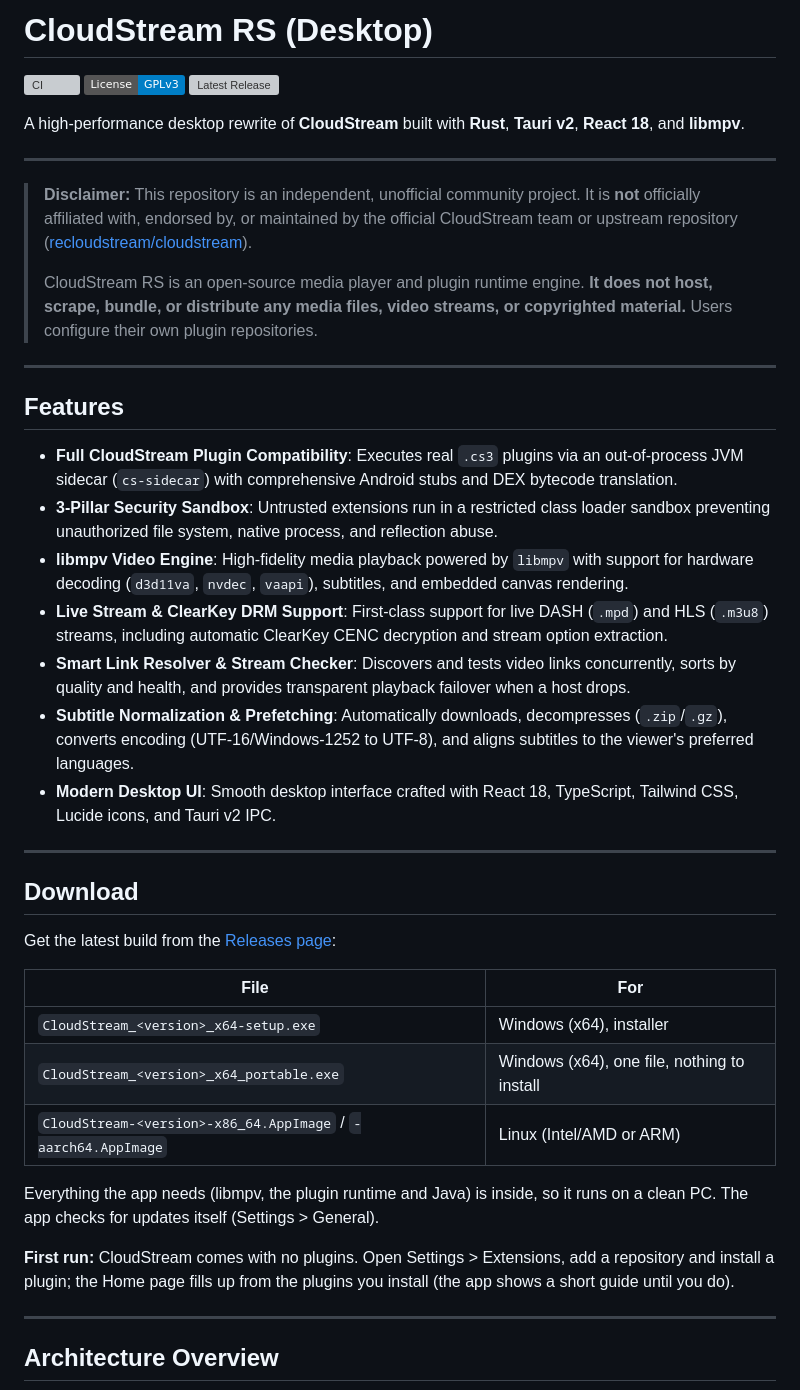
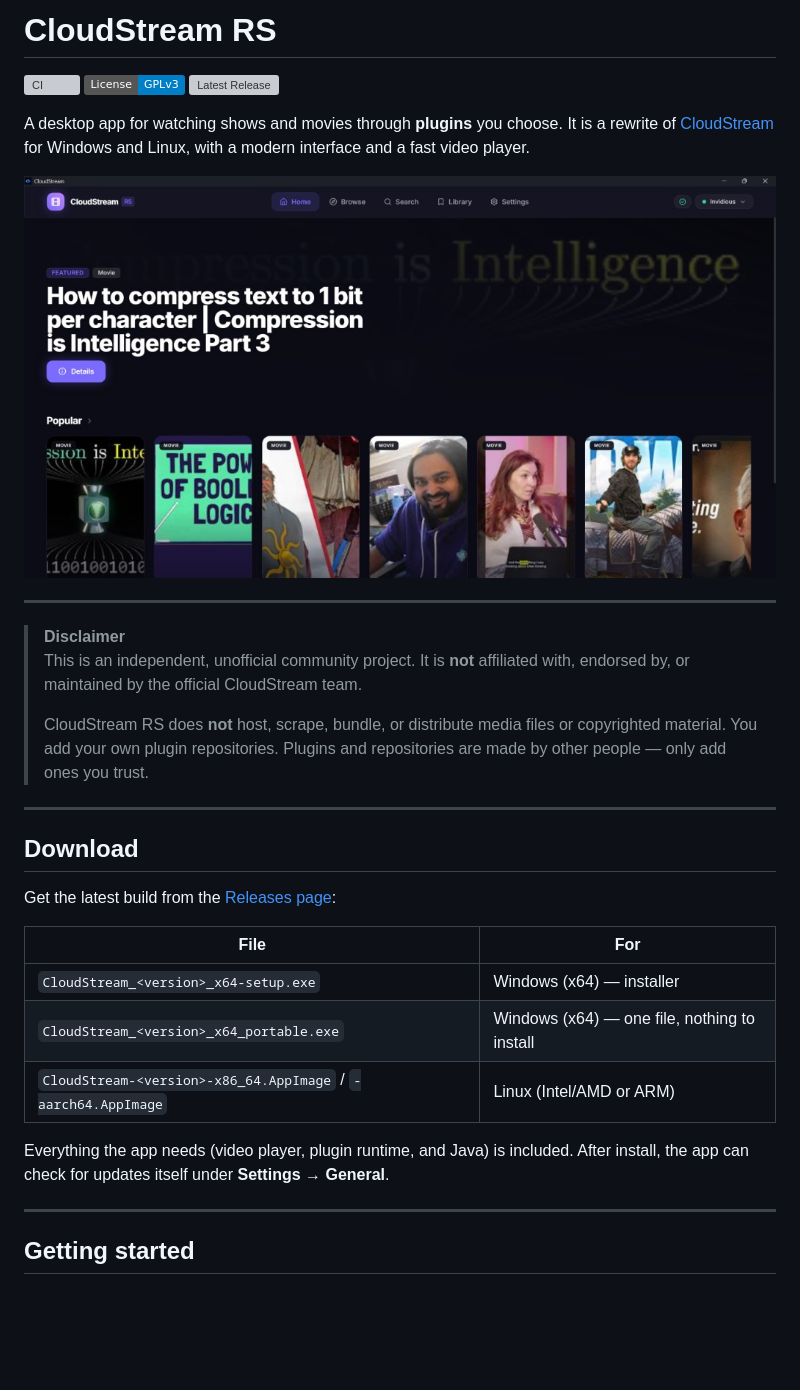
Before and after one commit to CeeSmag/cloudstream-desktop-unofficial, a Markdown page: README.md, the part around one of its changes. GitHub-like rendering; pictures changed too: docs/images/home-with-content.jpg (added); badges without logos; blank space fills up the shorter version; grey boxes are pictures that could not be loaded.

```diff
--- a/README.md
+++ b/README.md
@@ -1,29 +1,21 @@
-# CloudStream RS (Desktop)
+# CloudStream RS
 
 [![CI](https://github.com/CeeSmag/cloudstream-desktop-unofficial/actions/workflows/ci.yml/badge.svg)](https://github.com/CeeSmag/cloudstream-desktop-unofficial/actions/workflows/ci.yml)
 [![License: GPL v3](https://img.shields.io/badge/License-GPLv3-blue.svg)](LICENSE)
 [![Latest Release](https://img.shields.io/github/v/release/CeeSmag/cloudstream-desktop-unofficial?label=release)](https://github.com/CeeSmag/cloudstream-desktop-unofficial/releases/latest)
 
-A high-performance desktop rewrite of **CloudStream** built with **Rust**, **Tauri v2**, **React 18**, and **libmpv**.
+A desktop app for watching shows and movies through **plugins** you choose. It is a rewrite of [CloudStream](https://github.com/recloudstream/cloudstream) for Windows and Linux, with a modern interface and a fast video player.
+
+<p align="center">
+  <img src="docs/images/home-with-content.jpg" alt="CloudStream RS Home page with featured content and poster rows" width="800">
+</p>
 
 ---
 
-> **Disclaimer:**
-> This repository is an independent, unofficial community project. It is **not** officially affiliated with, endorsed by, or maintained by the official CloudStream team or upstream repository ([recloudstream/cloudstream](https://github.com/recloudstream/cloudstream)).
+> **Disclaimer**
+> This is an independent, unofficial community project. It is **not** affiliated with, endorsed by, or maintained by the official CloudStream team.
 >
-> CloudStream RS is an open-source media player and plugin runtime engine. **It does not host, scrape, bundle, or distribute any media files, video streams, or copyrighted material.** Users configure their own plugin repositories.
-
----
-
-## Features
-
-- **Full CloudStream Plugin Compatibility**: Executes real `.cs3` plugins via an out-of-process JVM sidecar (`cs-sidecar`) with comprehensive Android stubs and DEX bytecode translation.
-- **3-Pillar Security Sandbox**: Untrusted extensions run in a restricted class loader sandbox preventing unauthorized file system, native process, and reflection abuse.
-- **libmpv Video Engine**: High-fidelity media playback powered by `libmpv` with support for hardware decoding (`d3d11va`, `nvdec`, `vaapi`), subtitles, and embedded canvas rendering.
-- **Live Stream & ClearKey DRM Support**: First-class support for live DASH (`.mpd`) and HLS (`.m3u8`) streams, including automatic ClearKey CENC decryption and stream option extraction.
-- **Smart Link Resolver & Stream Checker**: Discovers and tests video links concurrently, sorts by quality and health, and provides transparent playback failover when a host drops.
-- **Subtitle Normalization & Prefetching**: Automatically downloads, decompresses (`.zip`/`.gz`), converts encoding (UTF-16/Windows-1252 to UTF-8), and aligns subtitles to the viewer's preferred languages.
-- **Modern Desktop UI**: Smooth desktop interface crafted with React 18, TypeScript, Tailwind CSS, Lucide icons, and Tauri v2 IPC.
+> CloudStream RS does **not** host, scrape, bundle, or distribute media files or copyrighted material. You add your own plugin repositories. Plugins and repositories are made by other people — only add ones you trust.
 
 ---
 
@@ -33,17 +25,13 @@ Get the latest build from the [Releases page](https://github.com/CeeSmag/cloudst
 
 | File | For |
 |---|---|
-| `CloudStream_<version>_x64-setup.exe` | Windows (x64), installer |
-| `CloudStream_<version>_x64_portable.exe` | Windows (x64), one file, nothing to install |
+| `CloudStream_<version>_x64-setup.exe` | Windows (x64) — installer |
+| `CloudStream_<version>_x64_portable.exe` | Windows (x64) — one file, nothing to install |
 | `CloudStream-<version>-x86_64.AppImage` / `-aarch64.AppImage` | Linux (Intel/AMD or ARM) |
 
-Everything the app needs (libmpv, the plugin runtime and Java) is inside, so it runs on a clean PC. The app checks
-for updates itself (Settings > General).
-
-**First run:** CloudStream comes with no plugins. Open Settings > Extensions, add a repository and install a plugin;
-the Home page fills up from the plugins you install (the app shows a short guide until you do).
+Everything the app needs (video player, plugin runtime, and Java) is included. After install, the app can check for updates itself under **Settings → General**.
 
 ---
 
-## Architecture Overview
+## Getting started
 
```
Also changed, not shown: other parts of README.md (+47 -70 lines), docs/images/home-add-plugins.png (added), docs/images/settings-repositories.png (added).
